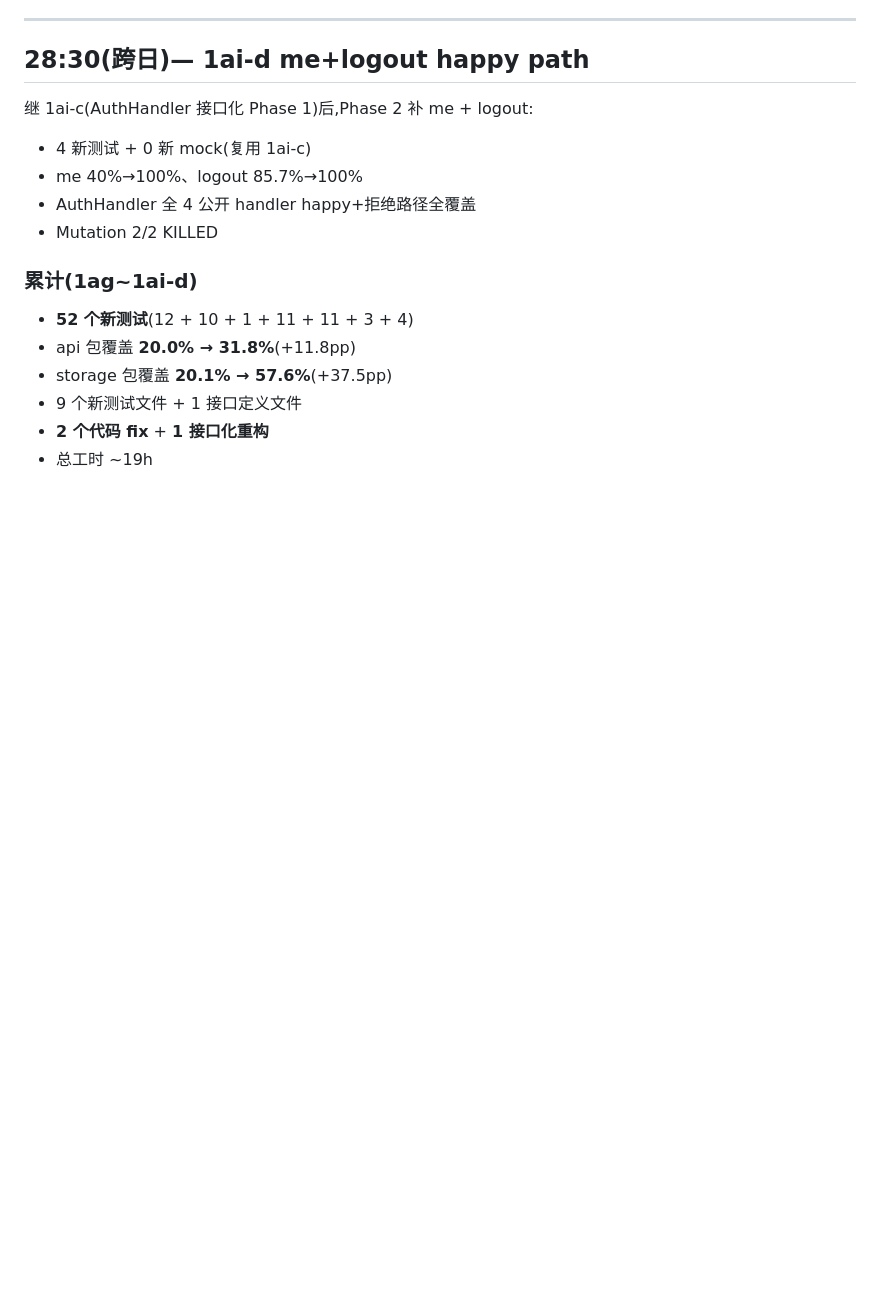
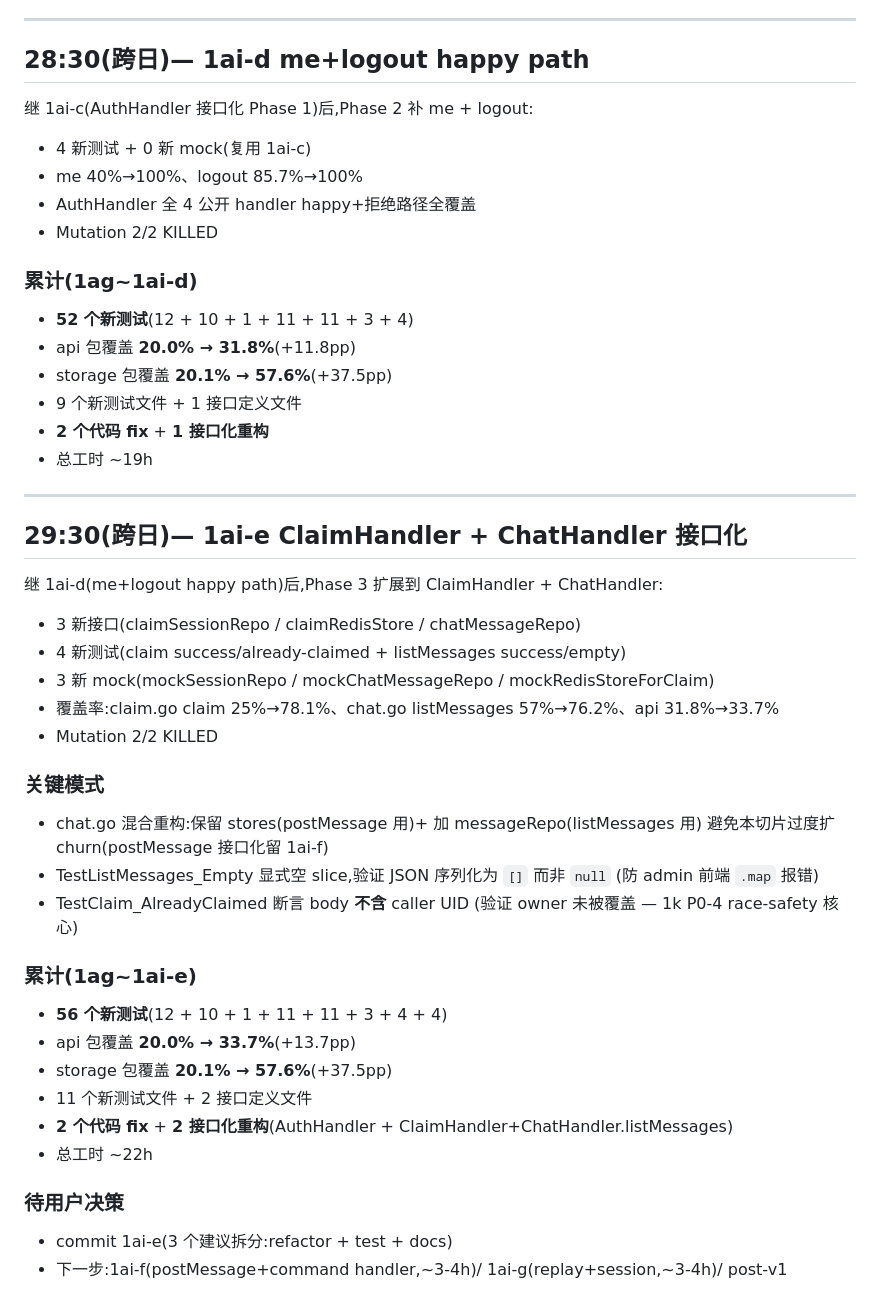
Before and after one commit to iannil/pinconsole, a Markdown page: memory/daily/2026-06-19.md, the part around the change. Rendered like a GitHub page; blank space fills up the shorter version.

Commit message:
docs: 同步 1ai-e 完成(project-status + daily memory + impl 报告)
1ai-e Phase 3:
- 3 新接口(claimSessionRepo / claimRedisStore / chatMessageRepo)
- 4 新测试(claim success/already-claimed + listMessages success/empty)
- 3 新 mock
- claim.go claim 25%→78.1%、chat.go listMessages 57%→76.2%
- api 包 31.8%→33.7%

1ag~1ai-e 累计:
- 56 个新测试
- api 包 20.0% → 33.7%(+13.7pp)
- storage 包 20.1% → 57.6%(+37.5pp)
- 2 个代码 fix + 2 接口化重构(AuthHandler + ClaimHandler/ChatHandler.listMessages)

Co-Authored-By: Claude Opus 4.7 <noreply@anthropic.com>

```diff
--- a/memory/daily/2026-06-19.md
+++ b/memory/daily/2026-06-19.md
@@ -816,3 +816,38 @@ T2/T3 backlog(40 项,~15 小时)— admin/SDK i18n keys + minor 路径。不阻
 - 9 个新测试文件 + 1 接口定义文件
 - **2 个代码 fix** + **1 接口化重构**
 - 总工时 ~19h
+
+---
+
+## 29:30(跨日)— 1ai-e ClaimHandler + ChatHandler 接口化
+
+继 1ai-d(me+logout happy path)后,Phase 3 扩展到 ClaimHandler + ChatHandler:
+
+- 3 新接口(claimSessionRepo / claimRedisStore / chatMessageRepo)
+- 4 新测试(claim success/already-claimed + listMessages success/empty)
+- 3 新 mock(mockSessionRepo / mockChatMessageRepo / mockRedisStoreForClaim)
+- 覆盖率:claim.go claim 25%→78.1%、chat.go listMessages 57%→76.2%、api 31.8%→33.7%
+- Mutation 2/2 KILLED
+
+### 关键模式
+
+- chat.go 混合重构:保留 stores(postMessage 用)+ 加 messageRepo(listMessages 用)
+  避免本切片过度扩 churn(postMessage 接口化留 1ai-f)
+- TestListMessages_Empty 显式空 slice,验证 JSON 序列化为 `[]` 而非 `null`
+  (防 admin 前端 `.map` 报错)
+- TestClaim_AlreadyClaimed 断言 body **不含** caller UID
+  (验证 owner 未被覆盖 — 1k P0-4 race-safety 核心)
+
+### 累计(1ag~1ai-e)
+
+- **56 个新测试**(12 + 10 + 1 + 11 + 11 + 3 + 4 + 4)
+- api 包覆盖 **20.0% → 33.7%**(+13.7pp)
+- storage 包覆盖 **20.1% → 57.6%**(+37.5pp)
+- 11 个新测试文件 + 2 接口定义文件
+- **2 个代码 fix** + **2 接口化重构**(AuthHandler + ClaimHandler+ChatHandler.listMessages)
+- 总工时 ~22h
+
+### 待用户决策
+
+- commit 1ai-e(3 个建议拆分:refactor + test + docs)
+- 下一步:1ai-f(postMessage+command handler,~3-4h)/ 1ai-g(replay+session,~3-4h)/ post-v1
```
Also changed, not shown: docs/project-status.md (+2 -1 lines), 1 other file.
